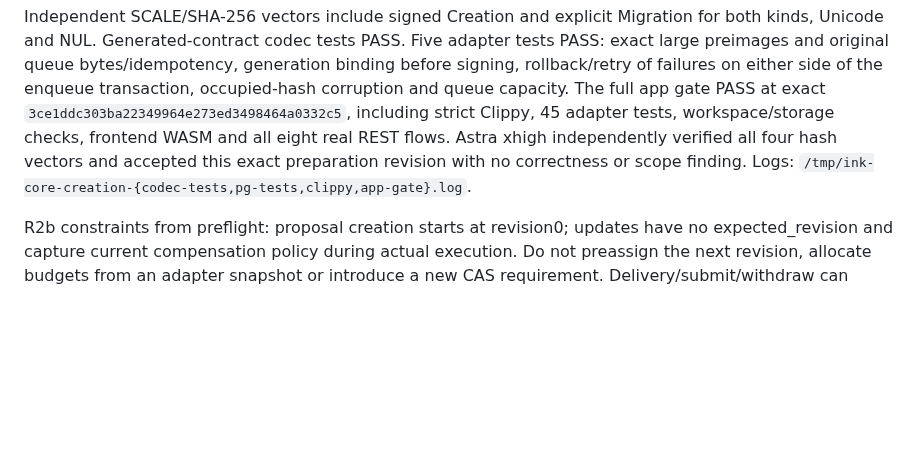
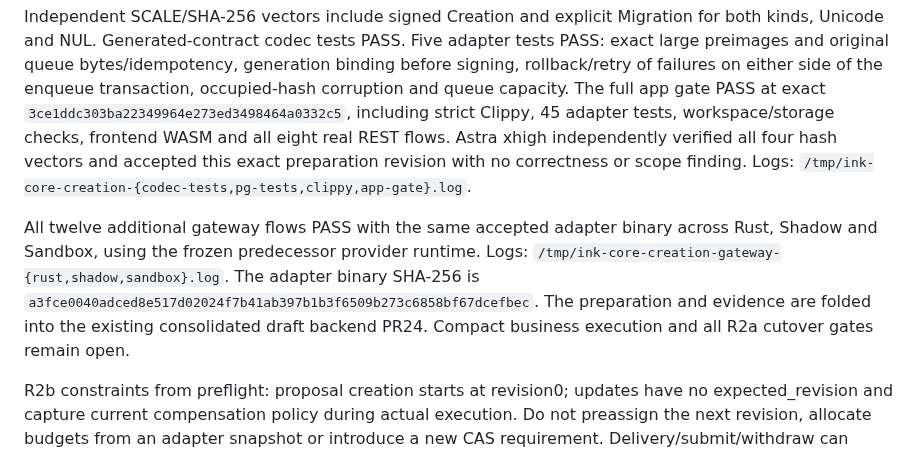
Before and after one commit to abako-project/backend-v2, a Markdown page: progress/handoffs/SPEC-0015.md, the part around the change. GitHub-like rendering; blank space fills up the shorter version.

Commit message:
docs(core): record three-authority creation-preparation gateway checks

```diff
--- a/progress/handoffs/SPEC-0015.md
+++ b/progress/handoffs/SPEC-0015.md
@@ -169,6 +169,14 @@ REST flows. Astra xhigh independently verified all four hash vectors and accepte
 this exact preparation revision with no correctness or scope finding. Logs:
 `/tmp/ink-core-creation-{codec-tests,pg-tests,clippy,app-gate}.log`.
 
+All twelve additional gateway flows PASS with the same accepted adapter binary
+across Rust, Shadow and Sandbox, using the frozen predecessor provider runtime.
+Logs: `/tmp/ink-core-creation-gateway-{rust,shadow,sandbox}.log`.
+The adapter binary SHA-256 is
+`a3fce0040adced8e517d02024f7b41ab397b1b3f6509b273c6858bf67dcefbec`.
+The preparation and evidence are folded into the existing consolidated draft
+backend PR24. Compact business execution and all R2a cutover gates remain open.
+
 R2b constraints from preflight: proposal creation starts at revision0; updates
 have no expected_revision and capture current compensation policy during actual
 execution. Do not preassign the next revision, allocate budgets from an adapter
```
